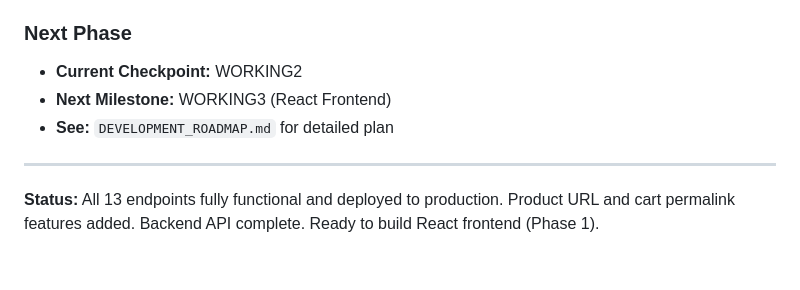
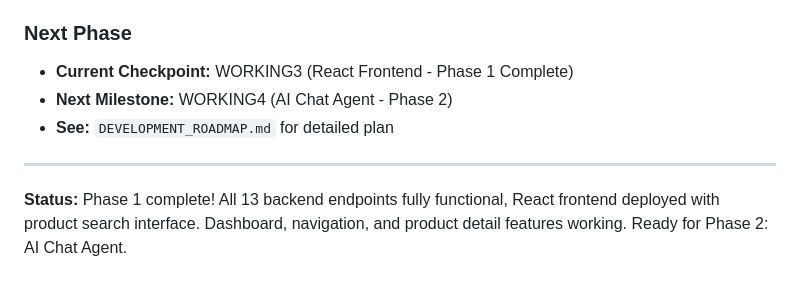
Before and after one commit to NicP83/shopify-data-api, a Markdown page: CURRENT_STATUS.md, the part around one of its changes. GitHub-like rendering.

```diff
--- a/CURRENT_STATUS.md
+++ b/CURRENT_STATUS.md
@@ -366,10 +411,10 @@ curl "http://localhost:8080/api/orders?first=5"
 - **All Features:** ✅ Complete
 
 ### Next Phase
-- **Current Checkpoint:** WORKING2
-- **Next Milestone:** WORKING3 (React Frontend)
+- **Current Checkpoint:** WORKING3 (React Frontend - Phase 1 Complete)
+- **Next Milestone:** WORKING4 (AI Chat Agent - Phase 2)
 - **See:** `DEVELOPMENT_ROADMAP.md` for detailed plan
 
 ---
 
-**Status:** All 13 endpoints fully functional and deployed to production. Product URL and cart permalink features added. Backend API complete. Ready to build React frontend (Phase 1).
+**Status:** Phase 1 complete! All 13 backend endpoints fully functional, React frontend deployed with product search interface. Dashboard, navigation, and product detail features working. Ready for Phase 2: AI Chat Agent.
```
Also changed, not shown: other parts of CURRENT_STATUS.md (+64 -19 lines).
